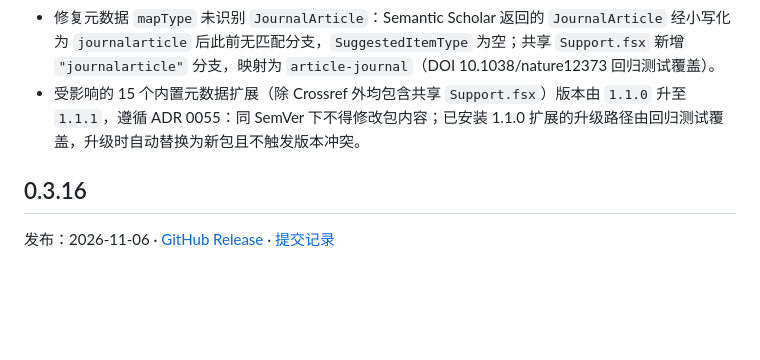
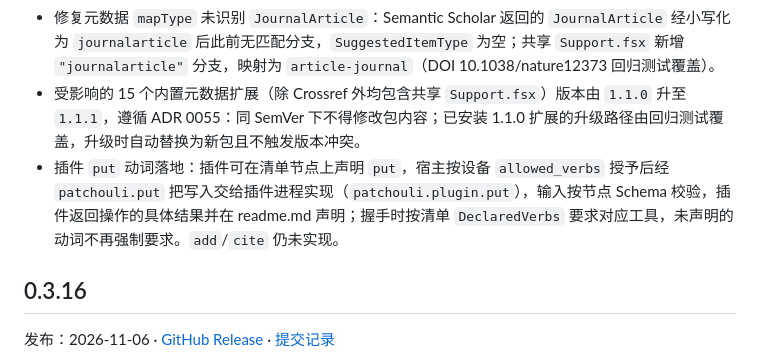
Before and after one commit to kwadraten/patchouli, a Markdown page: Changelog.md, the part around the change. Rendered like a GitHub page; blank space fills up the shorter version.

Commit message:
docs: Changelog entry for plugin put verb (0.4.0)

```diff
--- a/Changelog.md
+++ b/Changelog.md
@@ -8,6 +8,7 @@
 - CLI 删除 `view` 命令（改用 `fetch patchouli://images/.../page-<n>.png --output <image.png>`），`fetch` 新增 `--output/--overwrite`；images/ 取图缺 `--output` 时直接报用法错误。
 - 修复元数据 `mapType` 未识别 `JournalArticle`：Semantic Scholar 返回的 `JournalArticle` 经小写化为 `journalarticle` 后此前无匹配分支，`SuggestedItemType` 为空；共享 `Support.fsx` 新增 `"journalarticle"` 分支，映射为 `article-journal`（DOI 10.1038/nature12373 回归测试覆盖）。
 - 受影响的 15 个内置元数据扩展（除 Crossref 外均包含共享 `Support.fsx`）版本由 `1.1.0` 升至 `1.1.1`，遵循 ADR 0055：同 SemVer 下不得修改包内容；已安装 1.1.0 扩展的升级路径由回归测试覆盖，升级时自动替换为新包且不触发版本冲突。
+- 插件 `put` 动词落地：插件可在清单节点上声明 `put`，宿主按设备 `allowed_verbs` 授予后经 `patchouli.put` 把写入交给插件进程实现（`patchouli.plugin.put`），输入按节点 Schema 校验，插件返回操作的具体结果并在 readme.md 声明；握手时按清单 `DeclaredVerbs` 要求对应工具，未声明的动词不再强制要求。`add`/`cite` 仍未实现。
 
 ## 0.3.16
 
```
